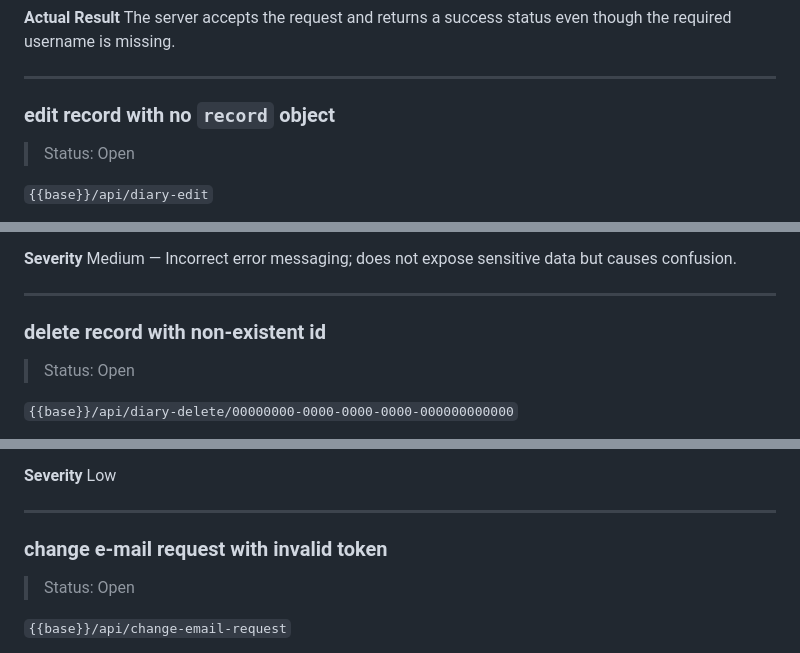
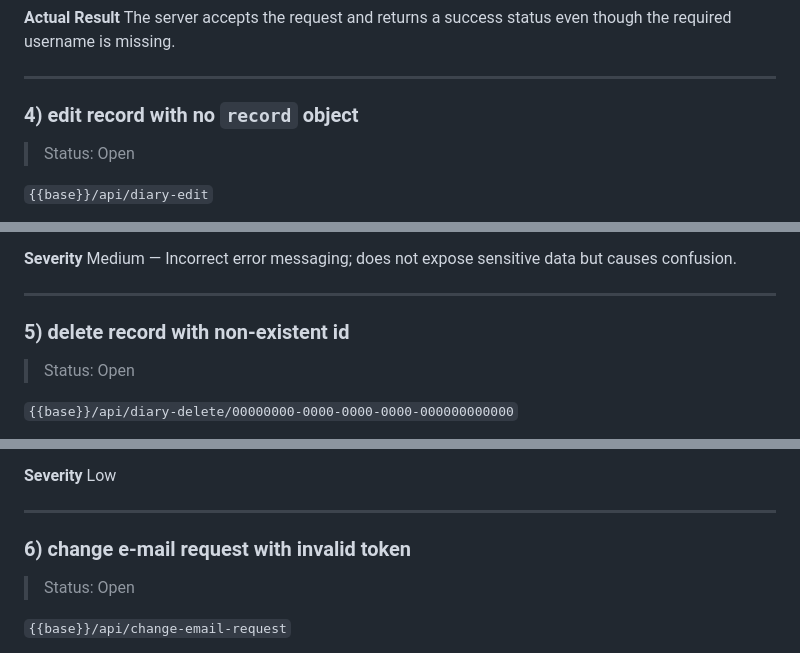
Before and after one commit to Ilkarion/APITesting_Your_diary, a Markdown page: bugs-report.md, 3 parts joined by grey strips. Rendered like a GitHub page.

```diff
--- a/bugs-report.md
+++ b/bugs-report.md
@@ -108,7 +110,7 @@ The server accepts the request and returns a success status even though the requ
 
 ---
 
-### edit record with no `record` object
+### 4) edit record with no `record` object
 > Status: Open
 
 `{{base}}/api/diary-edit`
@@ -141,7 +143,7 @@ Medium — Incorrect error messaging; does not expose sensitive data but causes
 
 ---
 
-### delete record with non-existent id
+### 5) delete record with non-existent id
 > Status: Open
 
 `{{base}}/api/diary-delete/00000000-0000-0000-0000-000000000000`
@@ -180,7 +182,7 @@ Low
 
 ---
 
-### change e-mail request with invalid token
+### 6) change e-mail request with invalid token
 > Status: Open
 
 `{{base}}/api/change-email-request`
```
Also changed, not shown: other parts of bugs-report.md (+5 -3 lines).
